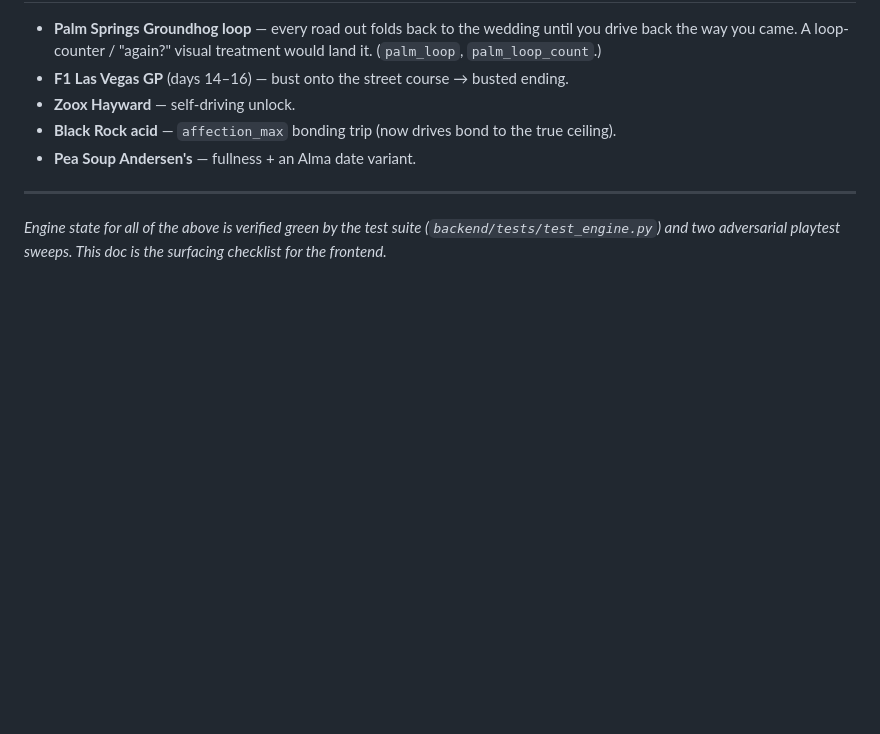
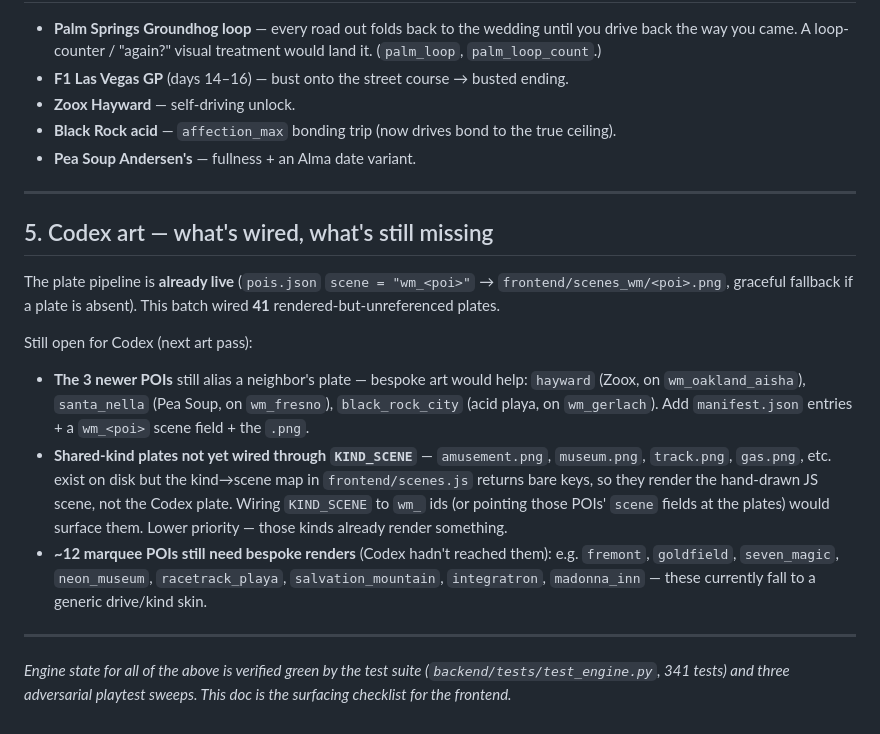
Before and after one commit to badlerSI/fairlady, a Markdown page: FRONTEND_HANDOFF.md, the part around one of its changes. GitHub-like rendering; blank space fills up the shorter version.

```diff
--- a/FRONTEND_HANDOFF.md
+++ b/FRONTEND_HANDOFF.md
@@ -77,5 +108,25 @@ loop** (see §3).
 
 ---
 
-*Engine state for all of the above is verified green by the test suite (`backend/tests/test_engine.py`)
-and two adversarial playtest sweeps. This doc is the surfacing checklist for the frontend.*
+## 5. Codex art — what's wired, what's still missing
+
+The plate pipeline is **already live** (`pois.json` `scene = "wm_<poi>"` → `frontend/scenes_wm/<poi>.png`,
+graceful fallback if a plate is absent). This batch wired **41** rendered-but-unreferenced plates.
+
+Still open for Codex (next art pass):
+- **The 3 newer POIs** still alias a neighbor's plate — bespoke art would help: `hayward` (Zoox, on
+  `wm_oakland_aisha`), `santa_nella` (Pea Soup, on `wm_fresno`), `black_rock_city` (acid playa, on
+  `wm_gerlach`). Add `manifest.json` entries + a `wm_<poi>` scene field + the `.png`.
+- **Shared-kind plates not yet wired through `KIND_SCENE`** — `amusement.png`, `museum.png`, `track.png`,
+  `gas.png`, etc. exist on disk but the kind→scene map in `frontend/scenes.js` returns bare keys, so they
+  render the hand-drawn JS scene, not the Codex plate. Wiring `KIND_SCENE` to `wm_` ids (or pointing those
+  POIs' `scene` fields at the plates) would surface them. Lower priority — those kinds already render
+  something.
+- **~12 marquee POIs still need bespoke renders** (Codex hadn't reached them): e.g. `fremont`,
+  `goldfield`, `seven_magic`, `neon_museum`, `racetrack_playa`, `salvation_mountain`, `integratron`,
+  `madonna_inn` — these currently fall to a generic drive/kind skin.
+
+---
+
+*Engine state for all of the above is verified green by the test suite (`backend/tests/test_engine.py`,
+341 tests) and three adversarial playtest sweeps. This doc is the surfacing checklist for the frontend.*
```
Also changed, not shown: other parts of FRONTEND_HANDOFF.md (+33 -2 lines).
